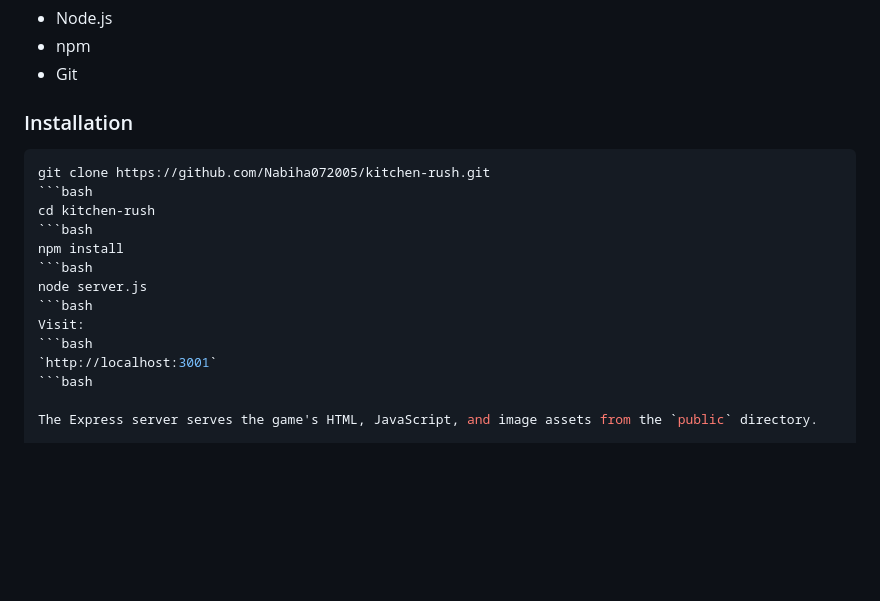
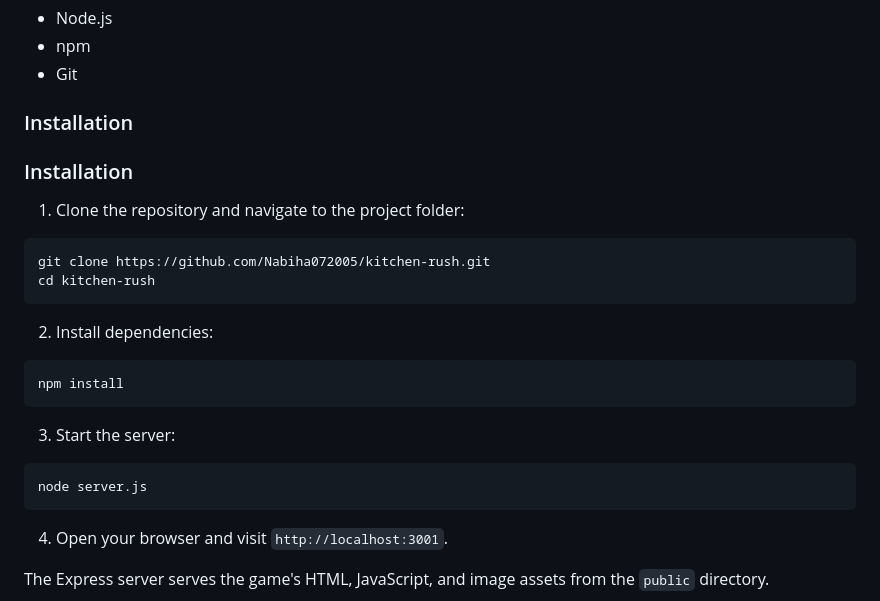
Before and after one commit to Nabiha072005/kitchen-rush, a Markdown page: README.md, the part around the change. Rendered like a GitHub page; blank space fills up the shorter version.

````diff
--- a/README.md
+++ b/README.md
@@ -76,19 +76,28 @@ Ensure you have the following installed:
 
 ### Installation
 
+### Installation
+
+1. Clone the repository and navigate to the project folder:
+
 ```bash
 git clone https://github.com/Nabiha072005/kitchen-rush.git
-```bash
 cd kitchen-rush
+```
+
+2. Install dependencies:
+
 ```bash
 npm install
+```
+
+3. Start the server:
+
 ```bash
 node server.js
-```bash
-Visit:
-```bash
-`http://localhost:3001`
-```bash
+```
+
+4. Open your browser and visit `http://localhost:3001`.
 
 The Express server serves the game's HTML, JavaScript, and image assets from the `public` directory.
 
````
